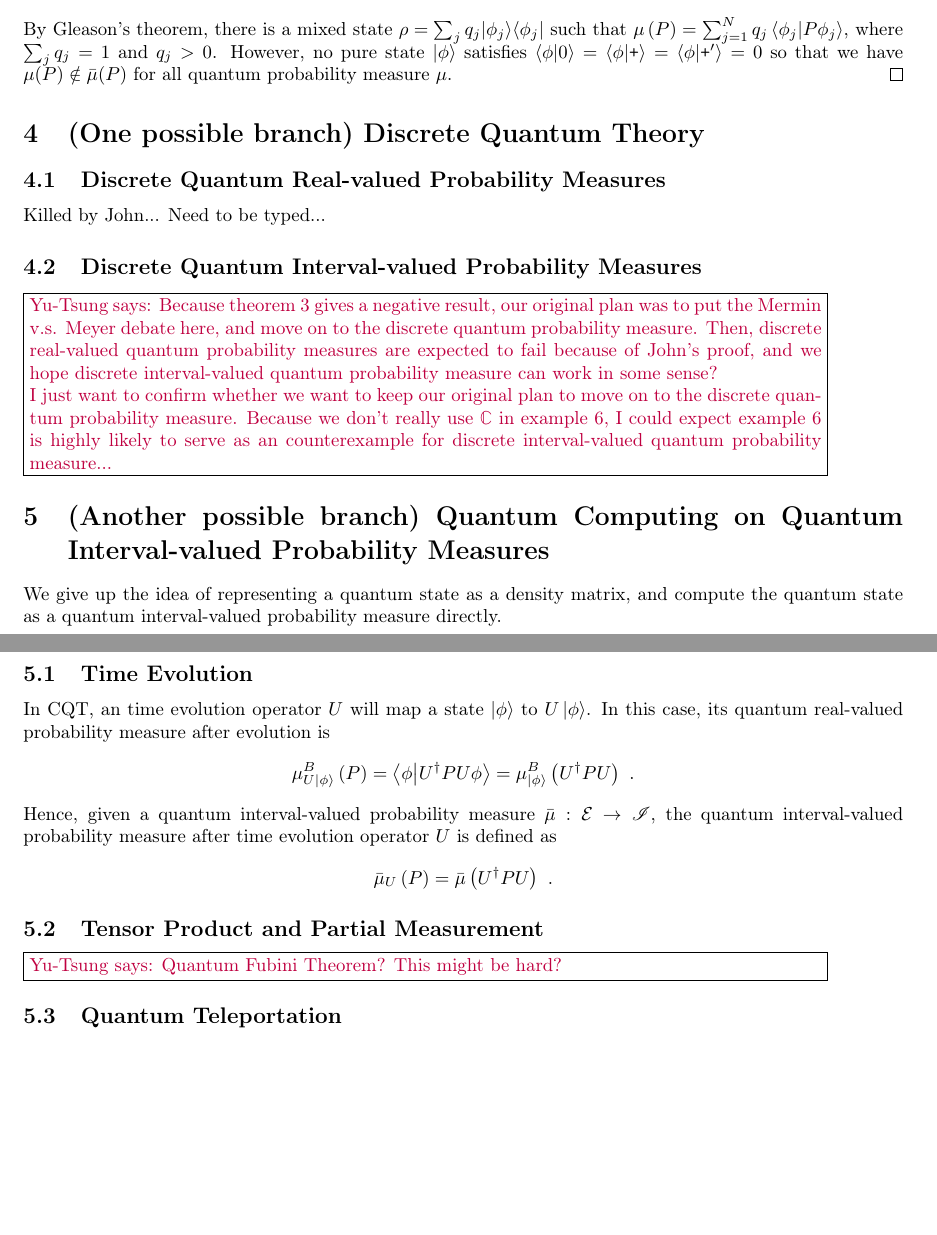
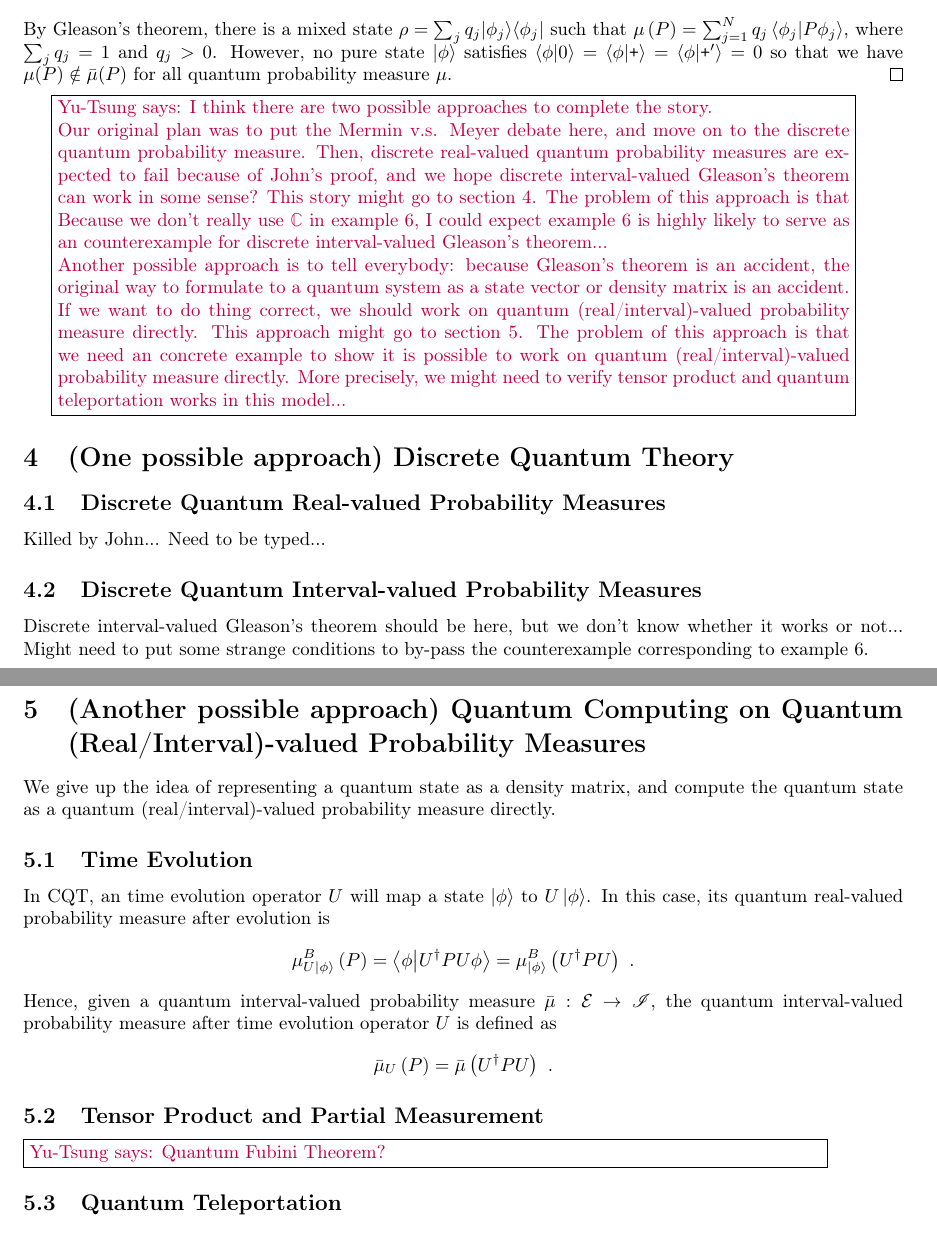
Before and after one commit to yuttai/Contextuality-and-Nonlocality-in-Discrete-Quantum-Theory, a LaTeX document (prob.tex): two parts of pages 12 and 13 of 15, joined at a grey line, cut so that both start at the same text, the shorter picture padded with empty space. Compiled offline with pdfLaTeX.

Commit message:
prob.tex Updating...

```diff
--- a/prob.tex
+++ b/prob.tex
@@ -1594,9 +1594,31 @@ we have $\mu(P)\notin\bar{\mu}(P)$ for all quantum probability measure~$\mu$.\qe
 
 %%%%%%%%%%%%%%%%%%%%%%%%%%%%%%%%%%%%%%%%%%%%%%%%%%%%%%%%%%%%%%%%%%%%%%%%%%%%%%
 
-
-
-\section{(One possible branch) Discrete Quantum Theory}
+\yutsung{I think there are two possible approaches to complete the
+story.
+
+Our original plan was to put the Mermin v.s. Meyer debate here, and
+move on to the discrete quantum probability measure. Then, discrete
+real-valued quantum probability measures are expected to fail because
+of John's proof, and we hope discrete interval-valued Gleason's theorem
+can work in some sense? This story might go to section~\ref{sec:DQT}.
+The problem of this approach is that Because we don't really use $\mathbb{C}$
+in example~\ref{ex:three-dimensional-three-value}, I could expect
+example~\ref{ex:three-dimensional-three-value} is highly likely
+to serve as an counterexample for discrete interval-valued Gleason's
+theorem...
+
+Another possible approach is to tell everybody: because Gleason's
+theorem is an accident, the original way to formulate to a quantum
+system as a state vector or density matrix is an accident. If we want
+to do thing correct, we should work on quantum (real/interval)-valued
+probability measure directly. This approach might go to section~\ref{sec:QC}.
+The problem of this approach is that we need an concrete example to
+show it is possible to work on quantum (real/interval)-valued probability
+measure directly. More precisely, we might need to verify tensor product
+and quantum teleportation works in this model...}
+
+\section{\label{sec:DQT}(One possible approach) Discrete Quantum Theory}
 
 \subsection{Discrete Quantum Real-valued Probability Measures}
 
@@ -1604,26 +1626,16 @@ Killed by John... Need to be typed...
 
 \subsection{Discrete Quantum Interval-valued Probability Measures}
 
-\yutsung{Because theorem~\ref{def:EmptyCoreQuantumInterval-valuedProbability}
-gives a negative result, our original plan was to put the Mermin v.s.
-Meyer debate here, and move on to the discrete quantum probability
-measure. Then, discrete real-valued quantum probability measures are
-expected to fail because of John's proof, and we hope discrete interval-valued
-quantum probability measure can work in some sense?
-
-I just want to confirm whether we want to keep our original plan to
-move on to the discrete quantum probability measure. Because we don't
-really use $\mathbb{C}$ in example~\ref{ex:three-dimensional-three-value},
-I could expect example~\ref{ex:three-dimensional-three-value} is
-highly likely to serve as an counterexample for discrete interval-valued
-quantum probability measure...}
-
-\section{(Another possible branch) Quantum Computing on Quantum Interval-valued
-Probability Measures}
+Discrete interval-valued Gleason's theorem should be here, but we
+don't know whether it works or not... Might need to put some strange
+conditions to by-pass the counterexample corresponding to example~\ref{ex:three-dimensional-three-value}.
+
+\section{\label{sec:QC}(Another possible approach) Quantum Computing on Quantum
+(Real/Interval)-valued Probability Measures}
 
 We give up the idea of representing a quantum state as a density matrix,
-and compute the quantum state as a quantum interval-valued probability
-measure directly.
+and compute the quantum state as a quantum (real/interval)-valued
+probability measure directly.
 
 %%%%%
 
@@ -1648,7 +1660,7 @@ operator~$U$ is defined as
 
 \subsection{Tensor Product and Partial Measurement}
 
-\yutsung{Quantum Fubini Theorem? This might be hard?}
+\yutsung{Quantum Fubini Theorem?}
 
 %%%%%
 
```
Also changed, not shown: prob.pdf, 1 other file.
